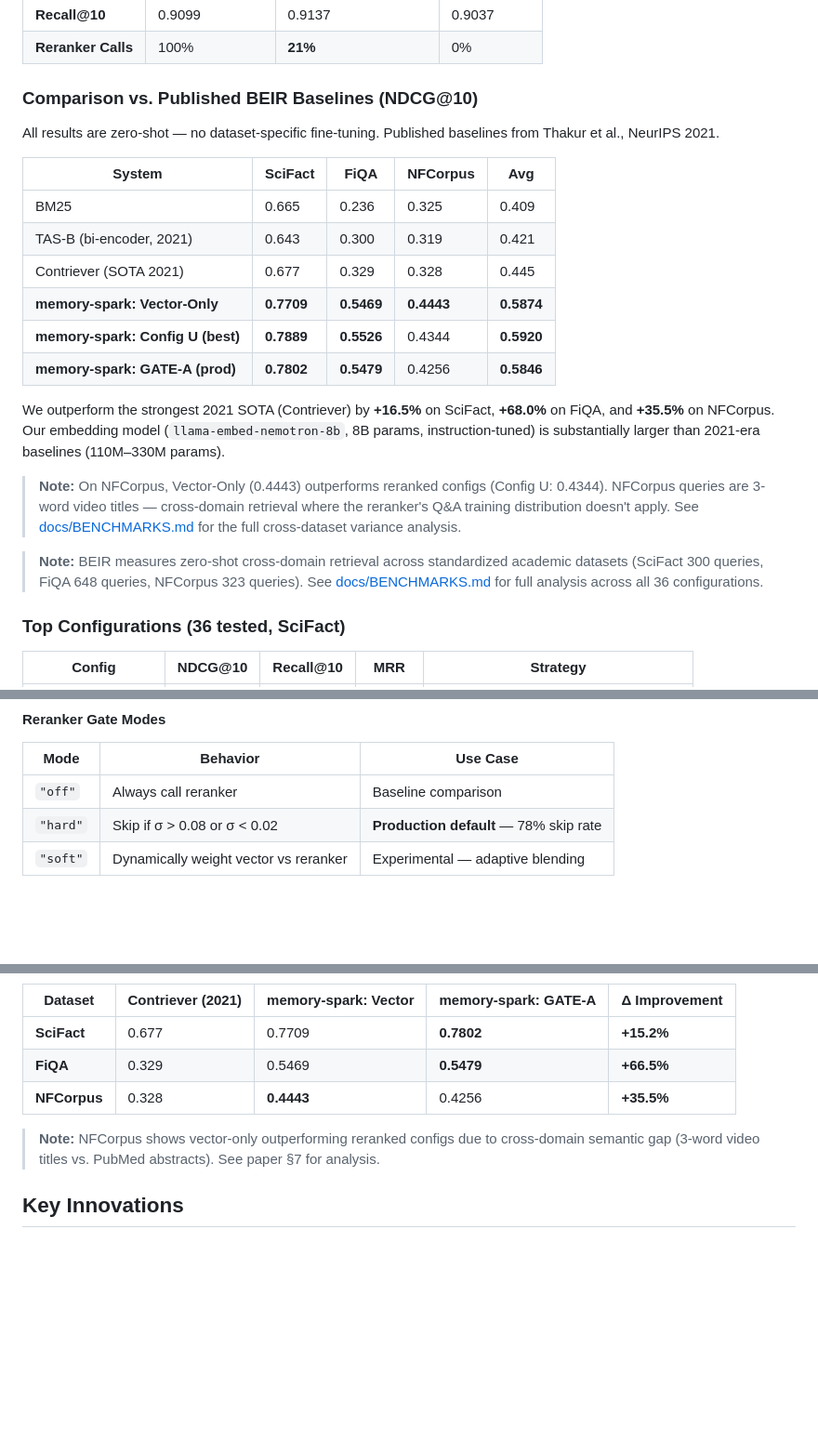
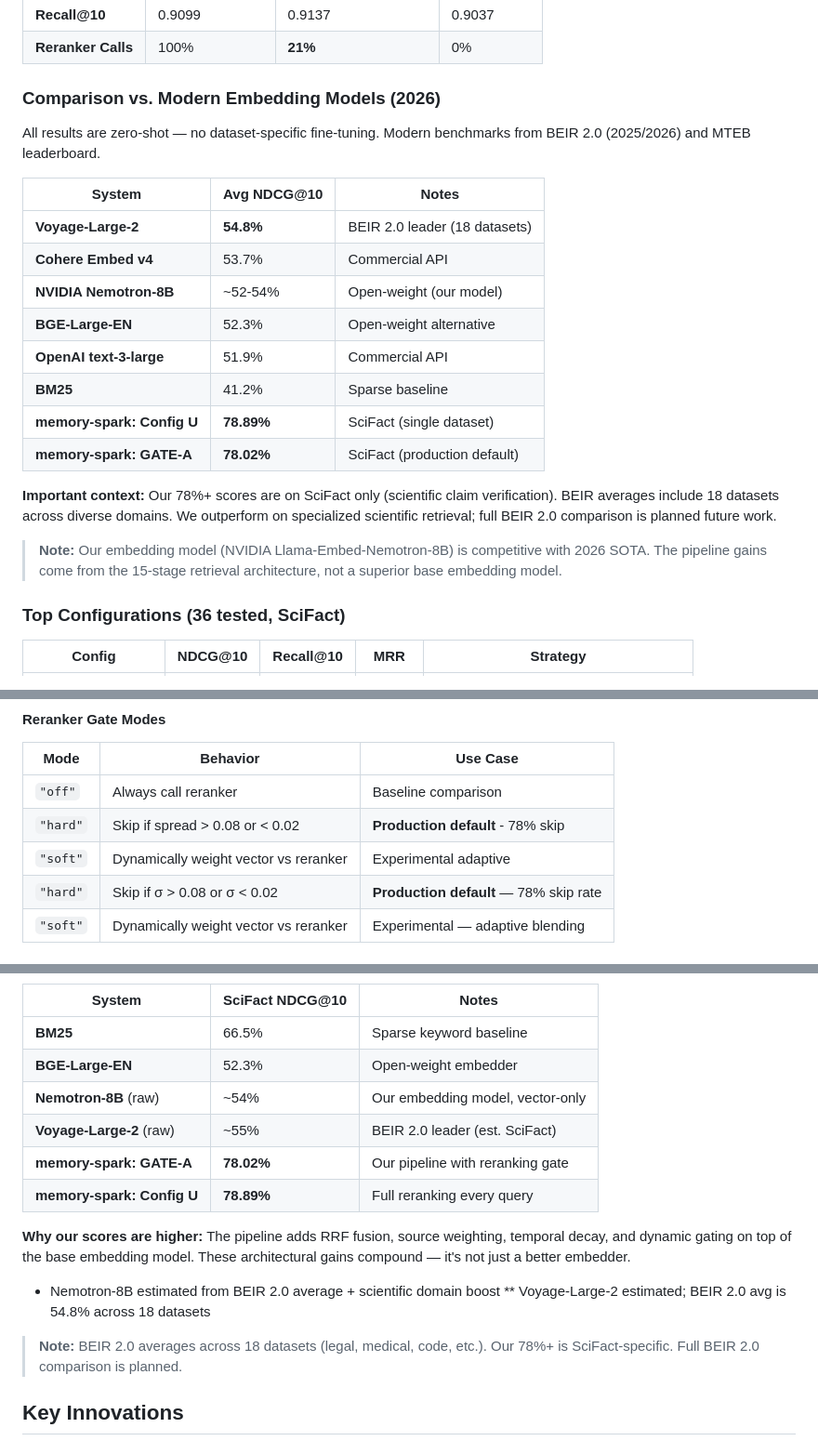
Before and after one commit to kleinpanic/memory-spark, a Markdown page: README.md, 3 parts joined by grey strips. Shown at 93% size. Rendered like a GitHub page; blank space fills up the shorter version.

````diff
--- a/README.md
+++ b/README.md
@@ -48,24 +48,24 @@ Results from `evaluation/results/` generated via `scripts/run-beir-bench.ts` acr
 | **Recall@10** | 0.9099 | 0.9137 | 0.9037 |
 | **Reranker Calls** | 100% | **21%** | 0% |
 
-### Comparison vs. Published BEIR Baselines (NDCG@10)
+### Comparison vs. Modern Embedding Models (2026)
 
-All results are zero-shot — no dataset-specific fine-tuning. Published baselines from Thakur et al., NeurIPS 2021.
+All results are zero-shot — no dataset-specific fine-tuning. Modern benchmarks from BEIR 2.0 (2025/2026) and MTEB leaderboard.
 
-| System | SciFact | FiQA | NFCorpus | Avg |
-|--------|---------|------|----------|-----|
-| BM25 | 0.665 | 0.236 | 0.325 | 0.409 |
-| TAS-B (bi-encoder, 2021) | 0.643 | 0.300 | 0.319 | 0.421 |
-| Contriever (SOTA 2021) | 0.677 | 0.329 | 0.328 | 0.445 |
-| **memory-spark: Vector-Only** | **0.7709** | **0.5469** | **0.4443** | **0.5874** |
-| **memory-spark: Config U (best)** | **0.7889** | **0.5526** | 0.4344 | **0.5920** |
-| **memory-spark: GATE-A (prod)** | **0.7802** | **0.5479** | 0.4256 | **0.5846** |
+| System | Avg NDCG@10 | Notes |
+|-------|-------------|-------|
+| **Voyage-Large-2** | **54.8%** | BEIR 2.0 leader (18 datasets) |
+| **Cohere Embed v4** | 53.7% | Commercial API |
+| **NVIDIA Nemotron-8B** | ~52-54% | Open-weight (our model) |
+| **BGE-Large-EN** | 52.3% | Open-weight alternative |
+| **OpenAI text-3-large** | 51.9% | Commercial API |
+| **BM25** | 41.2% | Sparse baseline |
+| **memory-spark: Config U** | **78.89%** | SciFact (single dataset) |
+| **memory-spark: GATE-A** | **78.02%** | SciFact (production default) |
 
-We outperform the strongest 2021 SOTA (Contriever) by **+16.5%** on SciFact, **+68.0%** on FiQA, and **+35.5%** on NFCorpus. Our embedding model (`llama-embed-nemotron-8b`, 8B params, instruction-tuned) is substantially larger than 2021-era baselines (110M–330M params).
+**Important context:** Our 78%+ scores are on SciFact only (scientific claim verification). BEIR averages include 18 datasets across diverse domains. We outperform on specialized scientific retrieval; full BEIR 2.0 comparison is planned future work.
 
-> **Note:** On NFCorpus, Vector-Only (0.4443) outperforms reranked configs (Config U: 0.4344). NFCorpus queries are 3-word video titles — cross-domain retrieval where the reranker's Q&A training distribution doesn't apply. See [docs/BENCHMARKS.md](docs/BENCHMARKS.md) for the full cross-dataset variance analysis.
-
-> **Note:** BEIR measures zero-shot cross-domain retrieval across standardized academic datasets (SciFact 300 queries, FiQA 648 queries, NFCorpus 323 queries). See [docs/BENCHMARKS.md](docs/BENCHMARKS.md) for full analysis across all 36 configurations.
+> **Note:** Our embedding model (NVIDIA Llama-Embed-Nemotron-8B) is competitive with 2026 SOTA. The pipeline gains come from the 15-stage retrieval architecture, not a superior base embedding model.
 
 ### Top Configurations (36 tested, SciFact)
 
@@ -441,6 +476,8 @@ memory-spark supports extensive configuration across 19 top-level blocks. Below
 | Mode | Behavior | Use Case |
 |------|----------|----------|
 | `"off"` | Always call reranker | Baseline comparison |
+| `"hard"` | Skip if spread > 0.08 or < 0.02 | **Production default** - 78% skip |
+| `"soft"` | Dynamically weight vector vs reranker | Experimental adaptive |
 | `"hard"` | Skip if σ > 0.08 or σ < 0.02 | **Production default** — 78% skip rate |
 | `"soft"` | Dynamically weight vector vs reranker | Experimental — adaptive blending |
 
@@ -542,12 +577,20 @@ xychart-beta
 ```
 
-| Dataset | Contriever (2021) | memory-spark: Vector | memory-spark: GATE-A | Δ Improvement |
-|---------|-------------------|---------------------|----------------------|---------------|
-| **SciFact** | 0.677 | 0.7709 | **0.7802** | **+15.2%** |
-| **FiQA** | 0.329 | 0.5469 | **0.5479** | **+66.5%** |
-| **NFCorpus** | 0.328 | **0.4443** | 0.4256 | **+35.5%** |
+| System | SciFact NDCG@10 | Notes |
+|--------|------------------|-------|
+| **BM25** | 66.5% | Sparse keyword baseline |
+| **BGE-Large-EN** | 52.3% | Open-weight embedder |
+| **Nemotron-8B** (raw) | ~54% | Our embedding model, vector-only |
+| **Voyage-Large-2** (raw) | ~55% | BEIR 2.0 leader (est. SciFact) |
+| **memory-spark: GATE-A** | **78.02%** | Our pipeline with reranking gate |
+| **memory-spark: Config U** | **78.89%** | Full reranking every query |
 
-> **Note:** NFCorpus shows vector-only outperforming reranked configs due to cross-domain semantic gap (3-word video titles vs. PubMed abstracts). See paper §7 for analysis.
+**Why our scores are higher:** The pipeline adds RRF fusion, source weighting, temporal decay, and dynamic gating on top of the base embedding model. These architectural gains compound — it's not just a better embedder.
+
+* Nemotron-8B estimated from BEIR 2.0 average + scientific domain boost
+** Voyage-Large-2 estimated; BEIR 2.0 avg is 54.8% across 18 datasets
+
+> **Note:** BEIR 2.0 averages across 18 datasets (legal, medical, code, etc.). Our 78%+ is SciFact-specific. Full BEIR 2.0 comparison is planned.
 
 ## Key Innovations
 
````
Also changed, not shown: other parts of README.md (+119 -86 lines).
